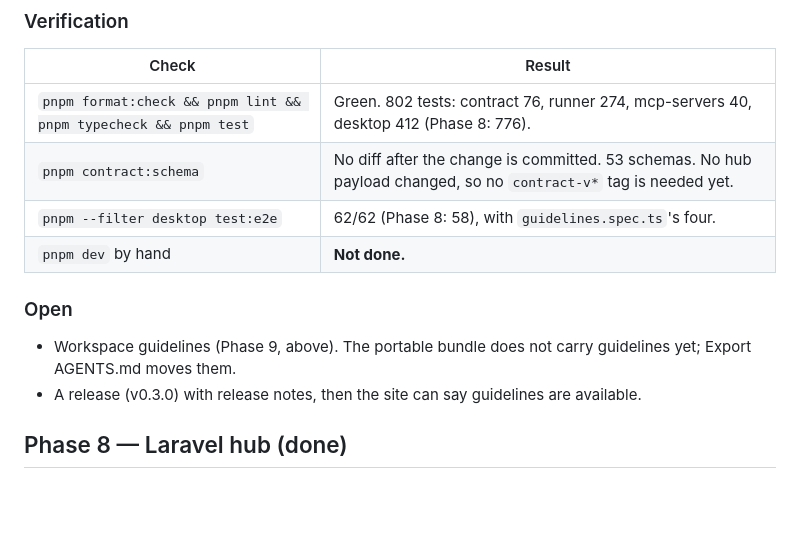
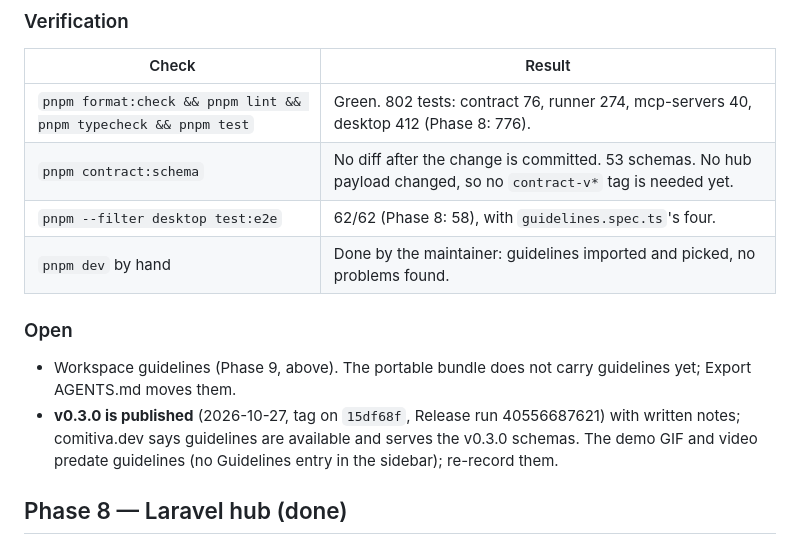
Before and after one commit to comitiva-dev/comitiva, a Markdown page: docs/STATUS.md, the part around the change. Drawn GitHub-style; blank space fills up the shorter version.

Commit message:
docs: v0.3.0 is published
Co-Authored-By: Claude Opus 5.5 <noreply@anthropic.com>
Claude-Session: https://claude.ai/code/session_01P6J91uLq16pL451tPLQQ6k

```diff
--- a/docs/STATUS.md
+++ b/docs/STATUS.md
@@ -42,13 +42,15 @@ then the one for every agent). Export writes the four back as one `AGENTS.md` wi
 | `pnpm format:check && pnpm lint && pnpm typecheck && pnpm test` | Green. 802 tests: contract 76, runner 274, mcp-servers 40, desktop 412 (Phase 8: 776). |
 | `pnpm contract:schema` | No diff after the change is committed. 53 schemas. No hub payload changed, so no `contract-v*` tag is needed yet. |
 | `pnpm --filter desktop test:e2e` | 62/62 (Phase 8: 58), with `guidelines.spec.ts`'s four. |
-| `pnpm dev` by hand | **Not done.** |
+| `pnpm dev` by hand | Done by the maintainer: guidelines imported and picked, no problems found. |
 
 ### Open
 
 - Workspace guidelines (Phase 9, above). The portable bundle does not carry guidelines yet; Export
   AGENTS.md moves them.
-- A release (v0.3.0) with release notes, then the site can say guidelines are available.
+- **v0.3.0 is published** (2026-10-27, tag on `15df68f`, Release run 40556687621) with written
+  notes; comitiva.dev says guidelines are available and serves the v0.3.0 schemas. The demo GIF
+  and video predate guidelines (no Guidelines entry in the sidebar); re-record them.
 
 ## Phase 8 — Laravel hub (done)
 
```
